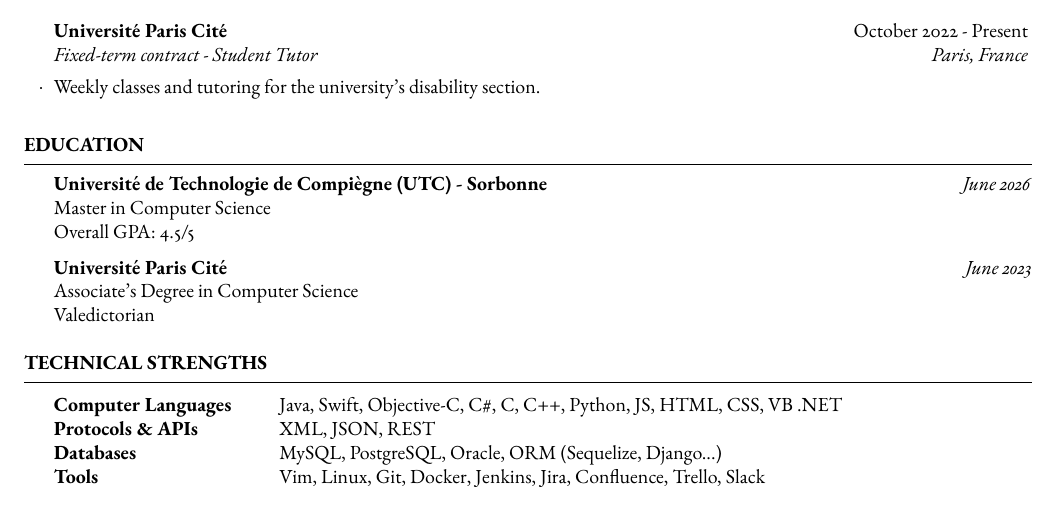
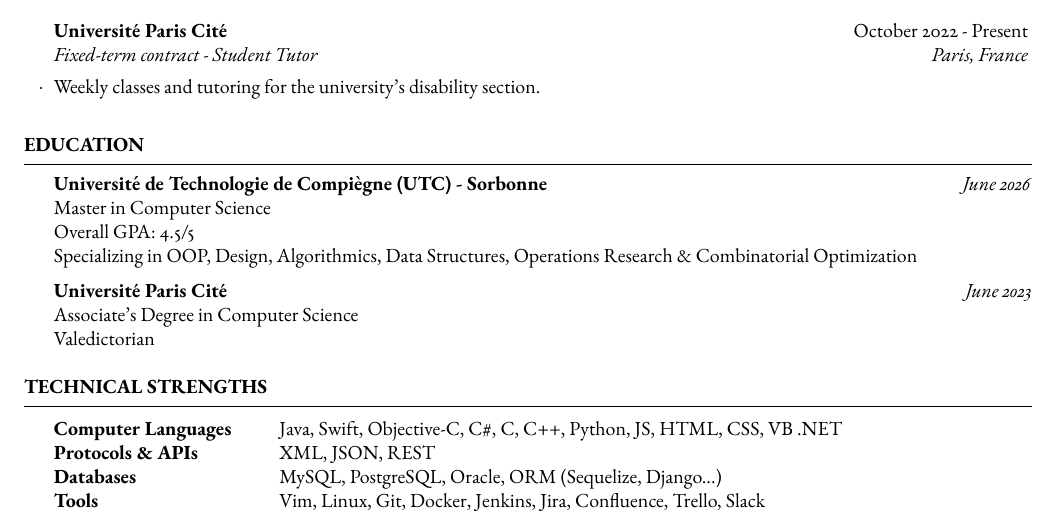
Before and after one commit to tigrou23/resume, a LaTeX CV (resume.tex): part of the page, cut so that both start at the same text. Compiled offline with pdfLaTeX.

Commit message:
add UTC specialities

```diff
--- a/resume.tex
+++ b/resume.tex
@@ -71,7 +71,8 @@
 
 	\textbf{Université de Technologie de Compiègne (UTC) - Sorbonne} \hfill \textit{June 2026} \\
 	Master in Computer Science \\
-	Overall GPA: 4.5/5
+	Overall GPA: 4.5/5 \\
+	Specializing in OOP, Design, Algorithmics, Data Structures, Operations Research \& Combinatorial Optimization
 
 	\textbf{Université Paris Cité} \hfill \textit{June 2023} \\
 	Associate's Degree in Computer Science \\
```
